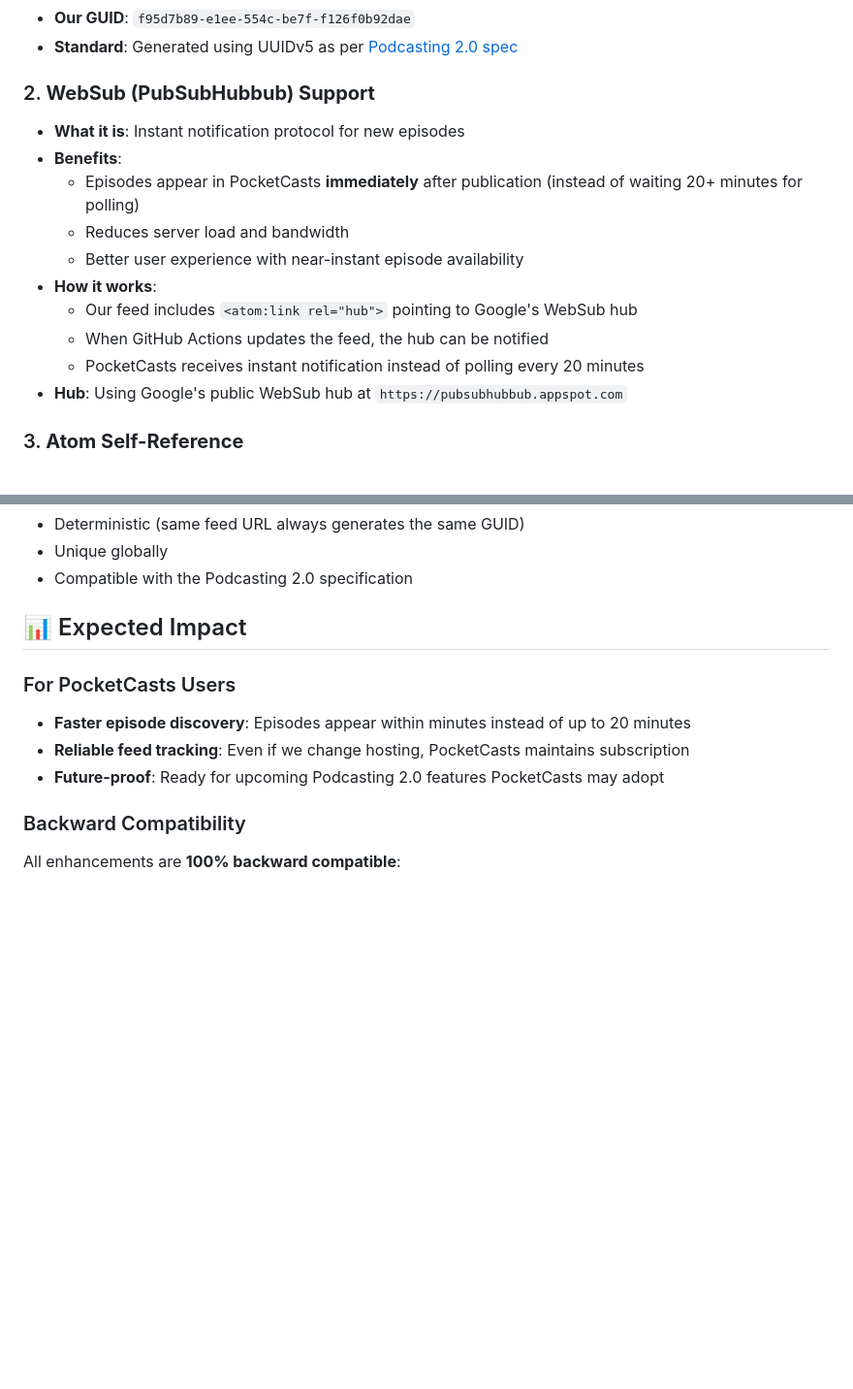
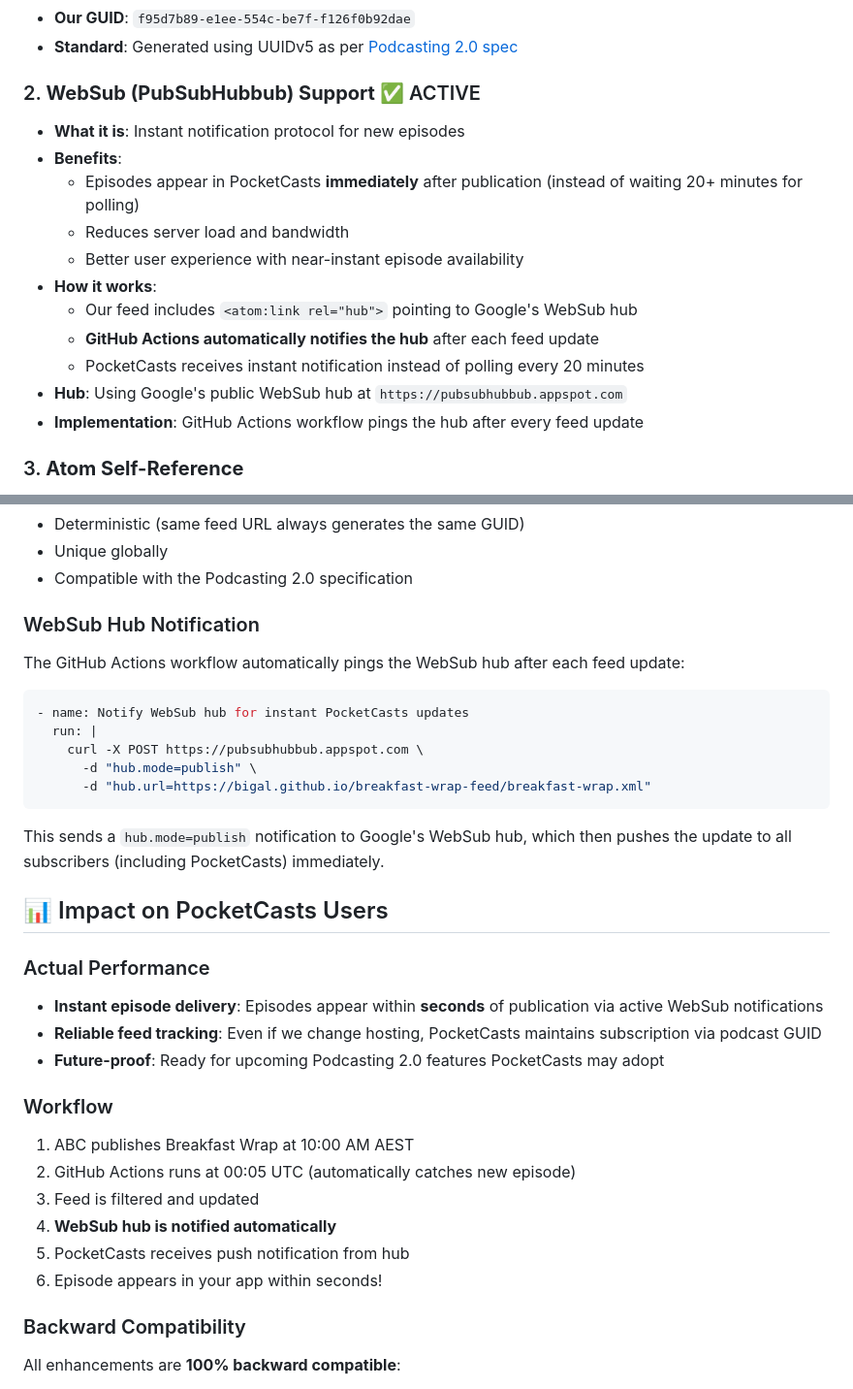
Before and after one commit to BigAl/breakfast-wrap-feed, a Markdown page: POCKETCASTS_ENHANCEMENTS.md, 2 parts joined by grey strips. Shown at 97% size. Rendered like a GitHub page; blank space fills up the shorter version.

Commit message:
docs(pocketcasts): update pocketcasts enhancements documentation

````diff
--- a/POCKETCASTS_ENHANCEMENTS.md
+++ b/POCKETCASTS_ENHANCEMENTS.md
@@ -13,7 +13,7 @@ This feed includes several optimizations specifically for PocketCasts users, lev
 - **Our GUID**: `f95d7b89-e1ee-554c-be7f-f126f0b92dae`
 - **Standard**: Generated using UUIDv5 as per [Podcasting 2.0 spec](https://github.com/Podcastindex-org/podcast-namespace/blob/main/docs/1.0.md#guid)
 
-### 2. **WebSub (PubSubHubbub) Support**
+### 2. **WebSub (PubSubHubbub) Support** ✅ ACTIVE
 - **What it is**: Instant notification protocol for new episodes
 - **Benefits**:
   - Episodes appear in PocketCasts **immediately** after publication (instead of waiting 20+ minutes for polling)
@@ -21,9 +21,10 @@ This feed includes several optimizations specifically for PocketCasts users, lev
   - Better user experience with near-instant episode availability
 - **How it works**:
   - Our feed includes `<atom:link rel="hub">` pointing to Google's WebSub hub
-  - When GitHub Actions updates the feed, the hub can be notified
+  - **GitHub Actions automatically notifies the hub** after each feed update
   - PocketCasts receives instant notification instead of polling every 20 minutes
 - **Hub**: Using Google's public WebSub hub at `https://pubsubhubbub.appspot.com`
+- **Implementation**: GitHub Actions workflow pings the hub after every feed update
 
 ### 3. **Atom Self-Reference**
 - **What it is**: Feed includes a link to itself
@@ -83,12 +84,33 @@ This ensures the GUID is:
 - Unique globally
 - Compatible with the Podcasting 2.0 specification
 
-## 📊 Expected Impact
+### WebSub Hub Notification
+The GitHub Actions workflow automatically pings the WebSub hub after each feed update:
 
-### For PocketCasts Users
-- **Faster episode discovery**: Episodes appear within minutes instead of up to 20 minutes
-- **Reliable feed tracking**: Even if we change hosting, PocketCasts maintains subscription
+```yaml
+- name: Notify WebSub hub for instant PocketCasts updates
+  run: |
+    curl -X POST https://pubsubhubbub.appspot.com \
+      -d "hub.mode=publish" \
+      -d "hub.url=https://bigal.github.io/breakfast-wrap-feed/breakfast-wrap.xml"
+```
+
+This sends a `hub.mode=publish` notification to Google's WebSub hub, which then pushes the update to all subscribers (including PocketCasts) immediately.
+
+## 📊 Impact on PocketCasts Users
+
+### Actual Performance
+- **Instant episode delivery**: Episodes appear within **seconds** of publication via active WebSub notifications
+- **Reliable feed tracking**: Even if we change hosting, PocketCasts maintains subscription via podcast GUID
 - **Future-proof**: Ready for upcoming Podcasting 2.0 features PocketCasts may adopt
+
+### Workflow
+1. ABC publishes Breakfast Wrap at 10:00 AM AEST
+2. GitHub Actions runs at 00:05 UTC (automatically catches new episode)
+3. Feed is filtered and updated
+4. **WebSub hub is notified automatically**
+5. PocketCasts receives push notification from hub
+6. Episode appears in your app within seconds!
 
 ### Backward Compatibility
 All enhancements are **100% backward compatible**:
````
